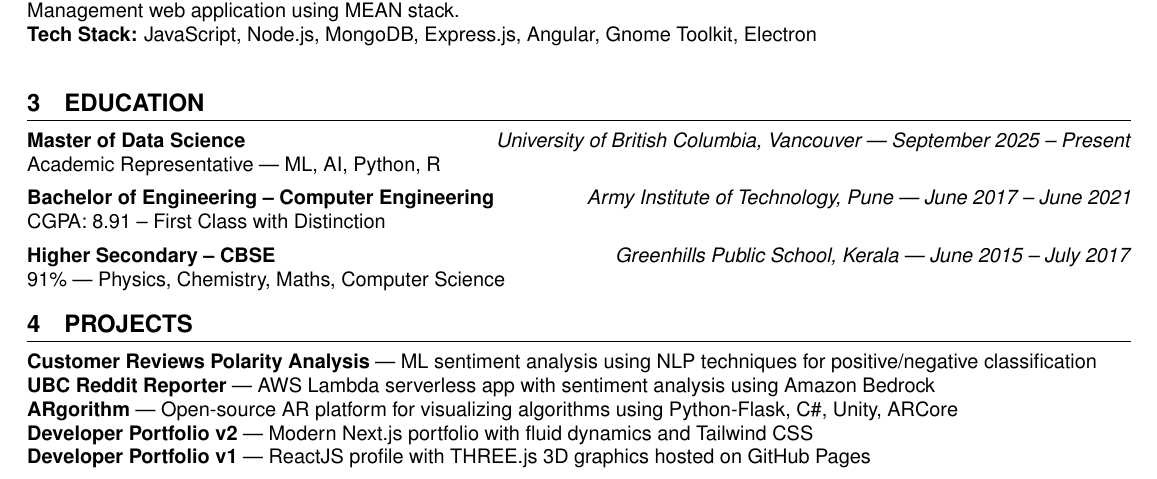
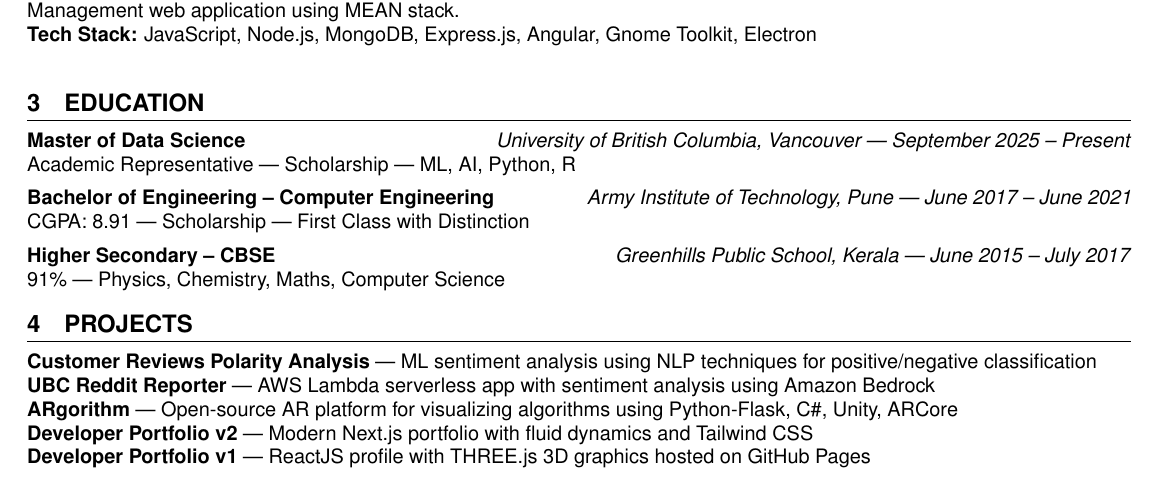
Before and after one commit to Vin-dictive/cv-latex, a LaTeX CV (cv.tex): part of the page, cut so that both start at the same text. Compiled offline with pdfLaTeX.

Commit message:
Added some more changes to CV

```diff
--- a/cv.tex
+++ b/cv.tex
@@ -70,12 +70,12 @@
 \section{EDUCATION}
 \textbf{\href{https://ubc.ca}{Master of Data Science}} \hfill \textit{University of British Columbia, Vancouver | September 2025 -- Present}
 
-Academic Representative | ML, AI, Python, R
+Academic Representative | Scholarship | ML, AI, Python, R
 
 \vspace{0.5em}
 \textbf{\href{https://drive.google.com/drive/folders/1_kYyl5WIPU3xeUSrKNRUu6LJtFVVvgdc}{Bachelor of Engineering -- Computer Engineering}} \hfill \textit{Army Institute of Technology, Pune | June 2017 -- June 2021}
 
-CGPA: 8.91 -- First Class with Distinction
+CGPA: 8.91 | Scholarship | First Class with Distinction
 
 \vspace{0.5em}
 \textbf{\href{https://drive.google.com/file/d/1VARFBUx4rC9j-e-Ytx9APBkTcmJlHvkE/view}{Higher Secondary -- CBSE}} \hfill \textit{Greenhills Public School, Kerala | June 2015 -- July 2017}
```
